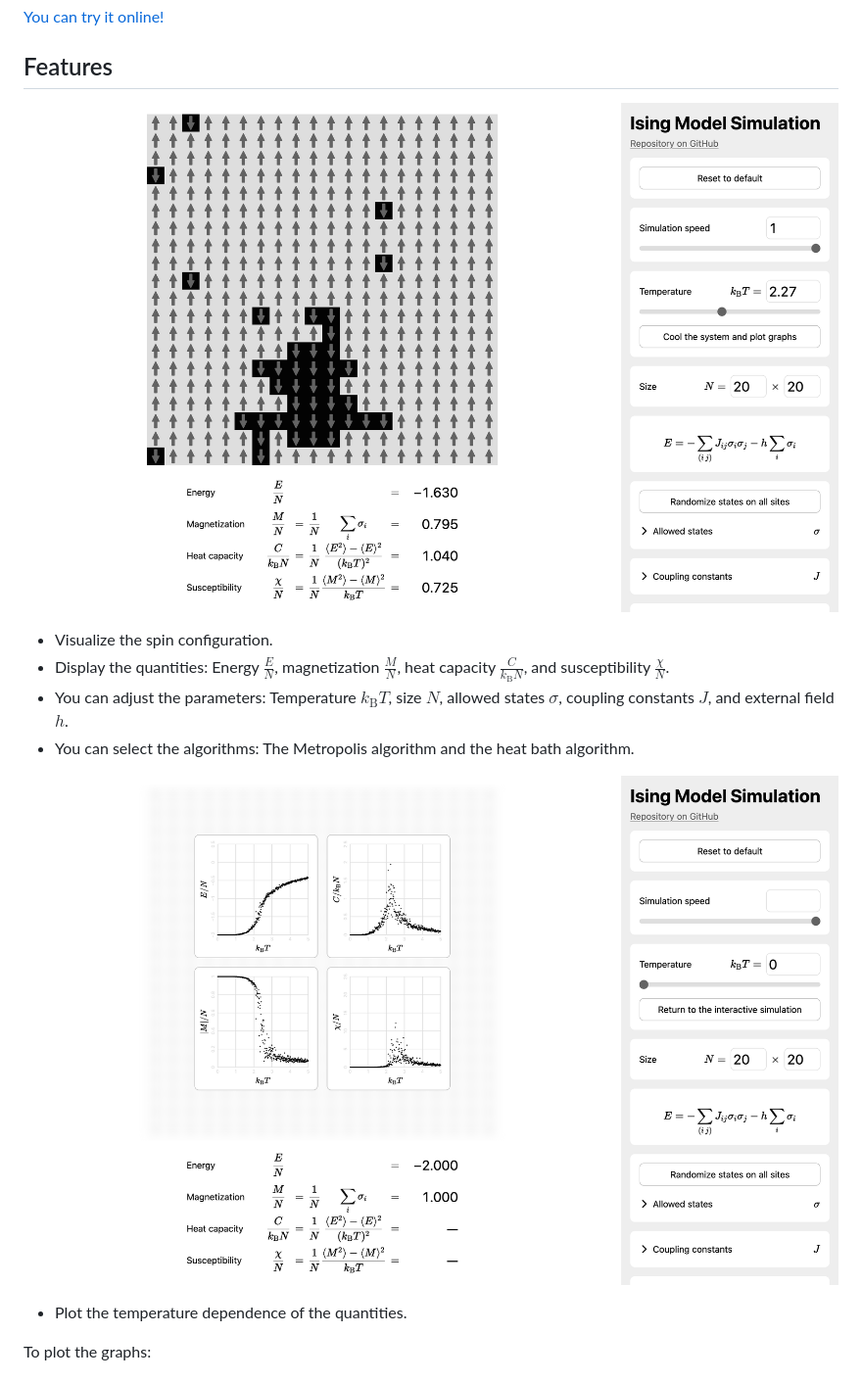
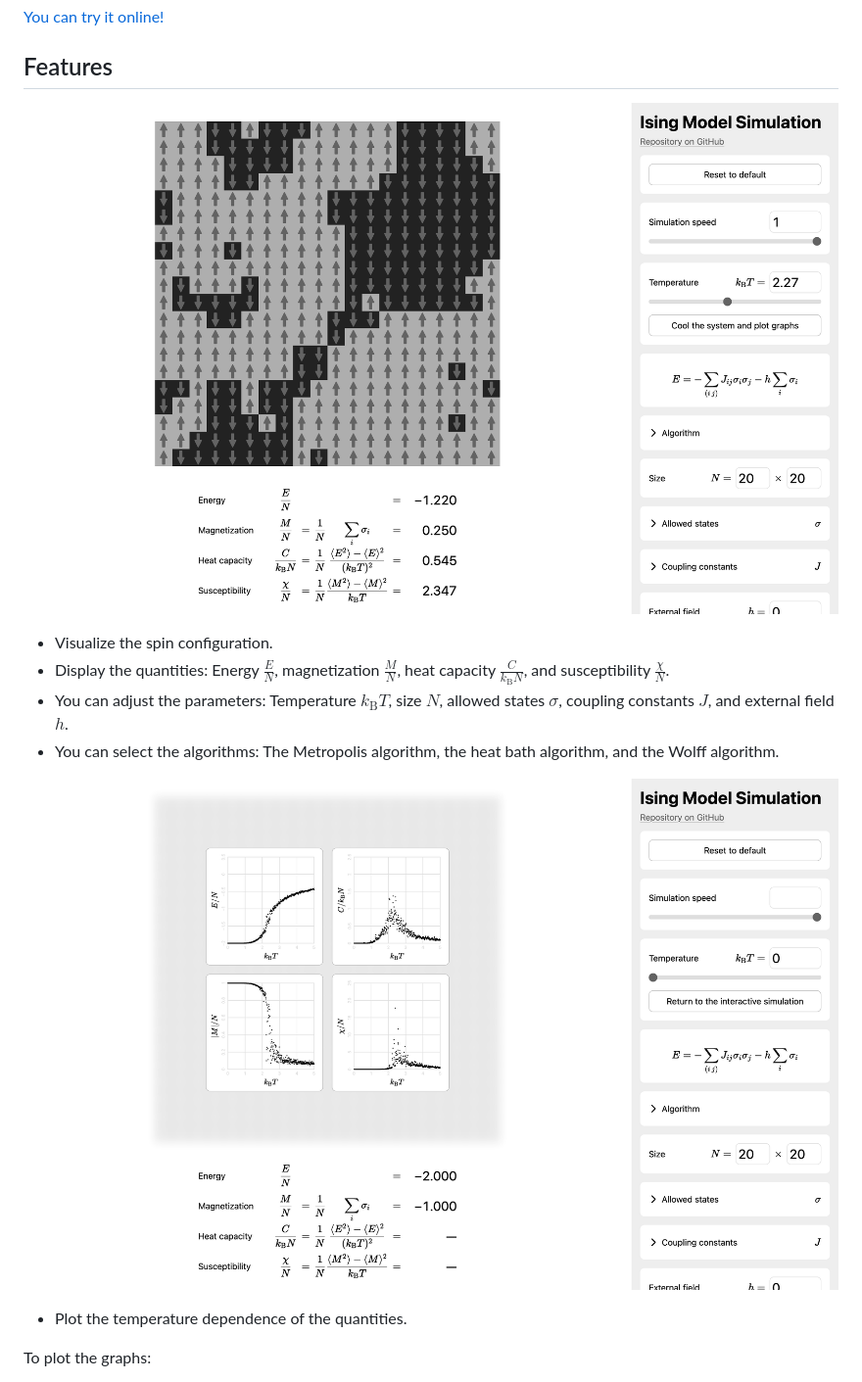
Before and after one commit to krswm/ising, a Markdown page: README.md, the part around the change. Shown at 98% size. Drawn GitHub-style; pictures changed too: asset/graph.png (added), asset/website.png (added), img/graph.png (deleted).

```diff
--- a/README.md
+++ b/README.md
@@ -4,14 +4,14 @@
 
 ## Features
 
-![Website](img/website.png)
+![Website](asset/website.png)
 
 - Visualize the spin configuration.
 - Display the quantities: Energy $\frac{E}{N}$, magnetization $\frac{M}{N}$, heat capacity $\frac{C}{k_{\mathrm{B}} N}$, and susceptibility $\frac{\chi}{N}$.
 - You can adjust the parameters: Temperature $k_{\mathrm{B}} T$, size $N$, allowed states $\sigma$, coupling constants $J$, and external field $h$.
-- You can select the algorithms: The Metropolis algorithm and the heat bath algorithm.
+- You can select the algorithms: The Metropolis algorithm, the heat bath algorithm, and the Wolff algorithm.
 
-![Graph](img/graph.png)
+![Graph](asset/graph.png)
 
 - Plot the temperature dependence of the quantities.
 
```
